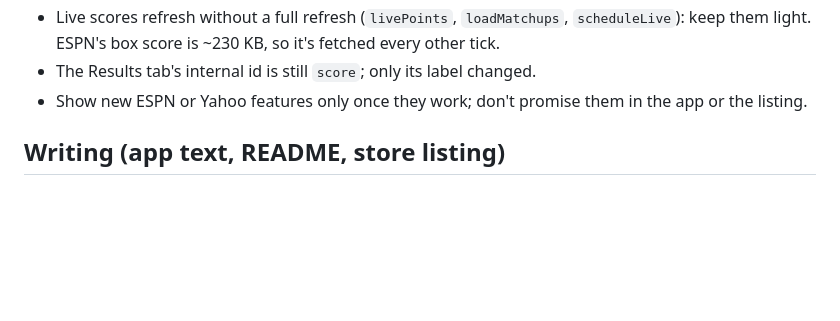
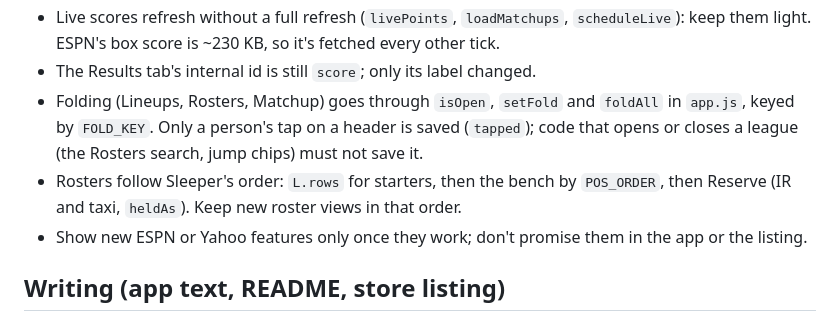
Before and after one commit to clintonburnell-cmd/titan-fantasy-football, a Markdown page: CLAUDE.md, the part around the change. Rendered like a GitHub page; blank space fills up the shorter version.

```diff
--- a/CLAUDE.md
+++ b/CLAUDE.md
@@ -40,6 +40,11 @@ live site, so site changes reach it without a new upload. What's done and what's
 - Live scores refresh without a full refresh (`livePoints`, `loadMatchups`, `scheduleLive`):
   keep them light. ESPN's box score is ~230 KB, so it's fetched every other tick.
 - The Results tab's internal id is still `score`; only its label changed.
+- Folding (Lineups, Rosters, Matchup) goes through `isOpen`, `setFold` and `foldAll` in
+  `app.js`, keyed by `FOLD_KEY`. Only a person's tap on a header is saved (`tapped`); code
+  that opens or closes a league (the Rosters search, jump chips) must not save it.
+- Rosters follow Sleeper's order: `L.rows` for starters, then the bench by `POS_ORDER`,
+  then Reserve (IR and taxi, `heldAs`). Keep new roster views in that order.
 - Show new ESPN or Yahoo features only once they work; don't promise them in the app or the listing.
 
 ## Writing (app text, README, store listing)
```
Also changed, not shown: README.md (+5 -2 lines).
